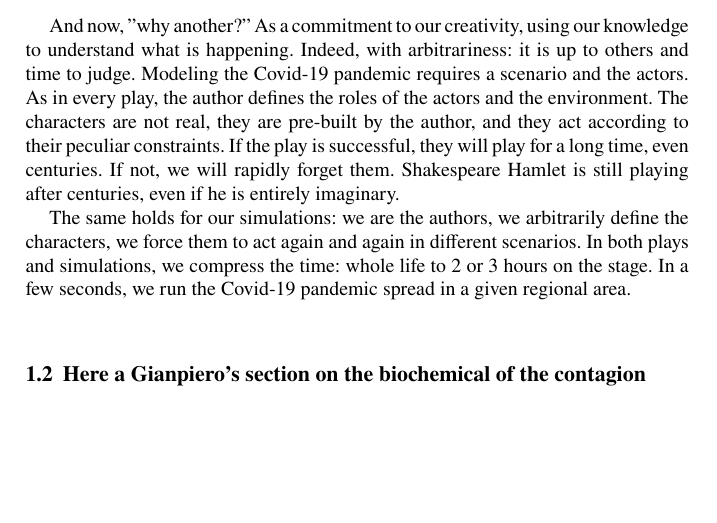
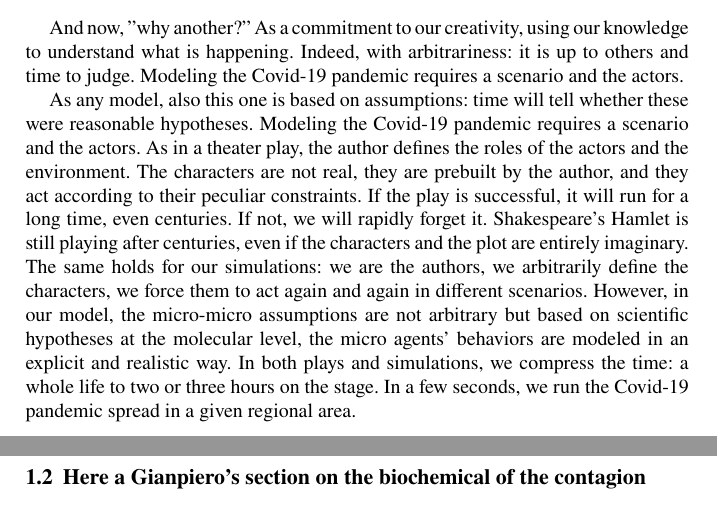
Before and after one commit to terna/ABModelCOVID-19Diffusion, a LaTeX document (ABModelCOVID-19Diffusion.tex): part of page 3 of 10 before the commit and two parts of pages 3 and 4 of 10 after it, the two joined at a grey line, cut so that both start at the same text, the shorter picture padded with empty space. Compiled offline with pdfLaTeX.

Commit message:
20210624 19:06

```diff
--- a/ABModelCOVID-19Diffusion.tex
+++ b/ABModelCOVID-19Diffusion.tex
@@ -131,9 +131,10 @@ There are, ostensibly, several advantages of agent-based computational modeling
 \end{quote}
 
 And now, "why another?" As a commitment to our creativity, using our knowledge to understand what is happening. Indeed, with arbitrariness: it is up to others and time to judge. Modeling the Covid-19 pandemic requires a scenario and the actors.
-As in every play, the author defines the roles of the actors and the environment. The characters are not real, they are pre-built by the author, and they act according to their peculiar constraints. If the play is successful, they will play for a long time, even centuries. If not, we will rapidly forget them. Shakespeare Hamlet is still playing after centuries, even if he is entirely imaginary.
 
-The same holds for our simulations: we are the authors, we arbitrarily define the characters, we force them to act again and again in different scenarios. In both plays and simulations, we compress the time: whole life to 2 or 3 hours on the stage. In a few seconds, we run the Covid-19 pandemic spread in a given regional area.
+As any model, also this one is based on assumptions: time will tell whether these were reasonable hypotheses. Modeling the Covid-19 pandemic requires a scenario and the actors. As in a theater play, the author defines the roles of the actors and the environment. The characters are not real, they are prebuilt by the author, and they act according to their peculiar constraints. If the play is successful, it will run for a long time, even centuries. If not, we will rapidly forget it. Shakespeare’s Hamlet is still playing after centuries, even if the characters and the plot are entirely imaginary. The same holds for our simulations: we are the authors, we arbitrarily define the characters, we force them to act again and again in different scenarios. However, in our model, the micro-micro assumptions are not arbitrary but based on scientific hypotheses at the molecular level, the micro agents’ behaviors are modeled in an explicit and realistic way. In both plays and simulations, we compress the time: a whole life to two or three hours on the stage. In a few seconds, we run the Covid-19 pandemic spread in a given regional area.
+
+
 
 %%%%%%%%%%%%%%%%%%%%%%%%%%%%%%%%%%%%%%%%%%%%%%%
 \subsection{Here a Gianpiero's section on the biochemical of the contagion}
```
Also changed, not shown: ABModelCOVID-19Diffusion.tex (2 more changed lines).
